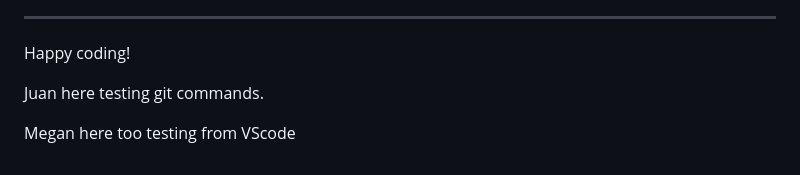
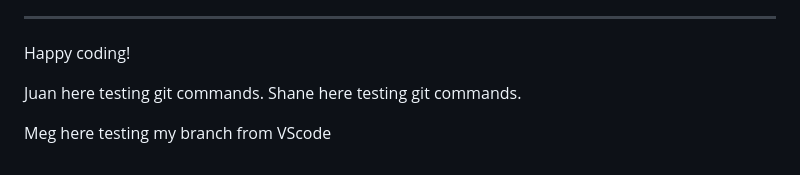
Before and after one commit to jbocciadev/sep2023-hack-team6, a Markdown page: README.md, the part around the change. Rendered like a GitHub page.

Commit message:
Add name to README.md take 2

```diff
--- a/README.md
+++ b/README.md
@@ -107,7 +107,6 @@ Yes! We'd strongly encourage you to look at the source code of the `uptime.sh` f
 
 Happy coding!
 
+Juan here testing git commands. Shane here testing git commands.
 
-Juan here testing git commands.
-
-Megan here too testing from VScode
+Meg here testing my branch from VScode
```
